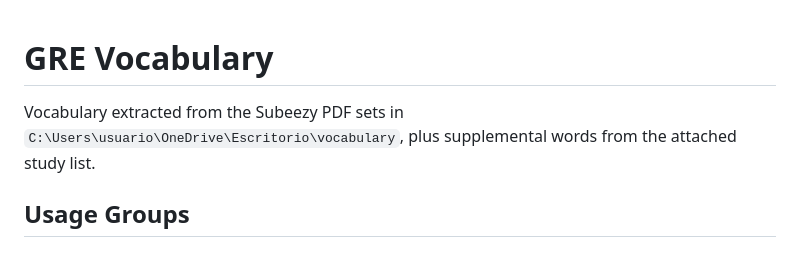
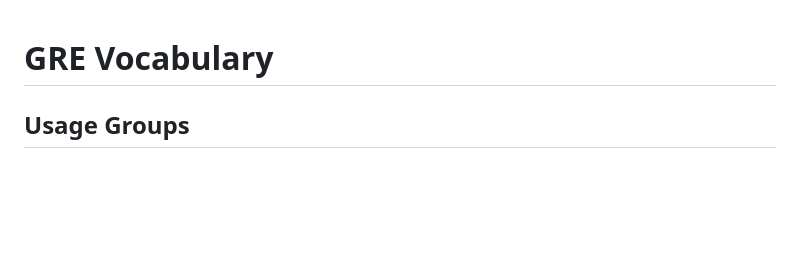
Before and after one commit to josephnowak/gre_test, a Markdown page: gre_vocabulary/index.md, the part around the change. Rendered like a GitHub page; blank space fills up the shorter version.

Commit message:
Improving the tests

```diff
--- a/gre_vocabulary/index.md
+++ b/gre_vocabulary/index.md
@@ -1,6 +1,4 @@
 # GRE Vocabulary
-
-Vocabulary extracted from the Subeezy PDF sets in `C:\Users\usuario\OneDrive\Escritorio\vocabulary`, plus supplemental words from the attached study list.
 
 ## Usage Groups
 
```
